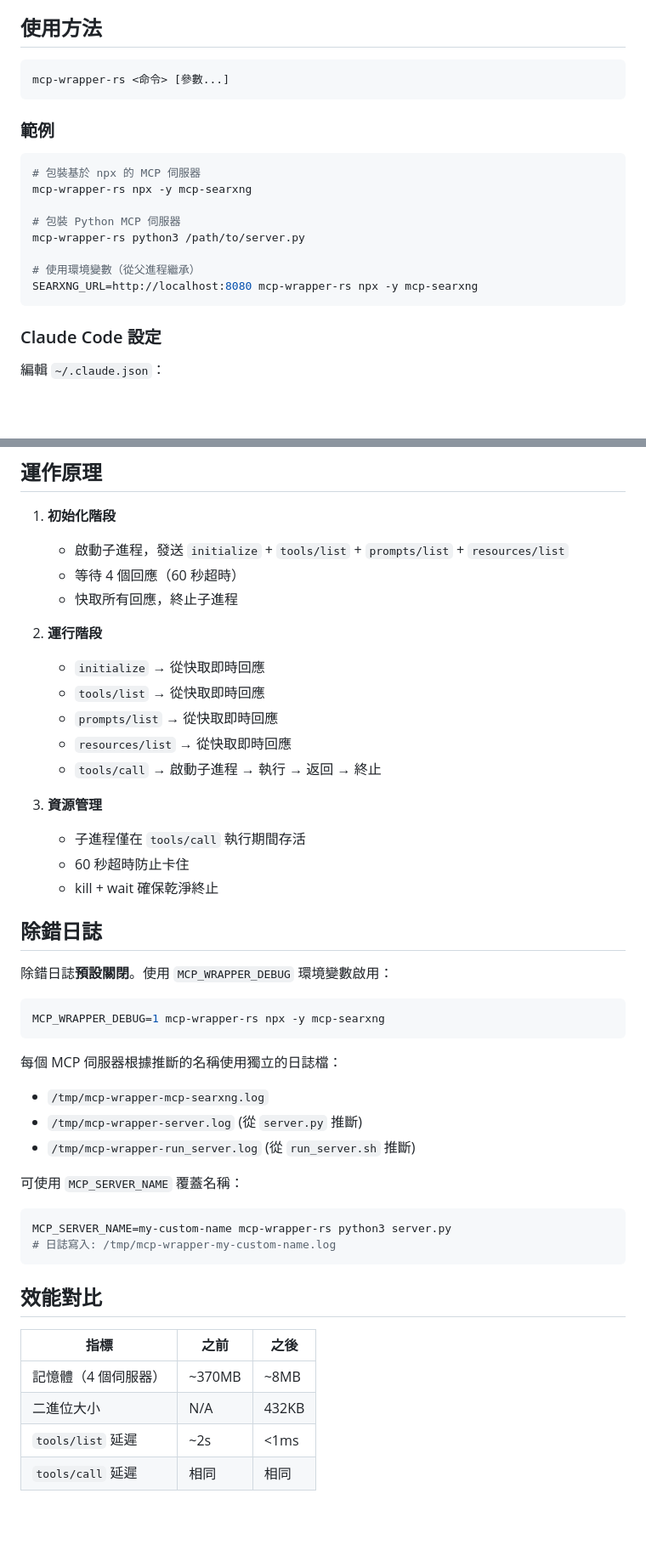
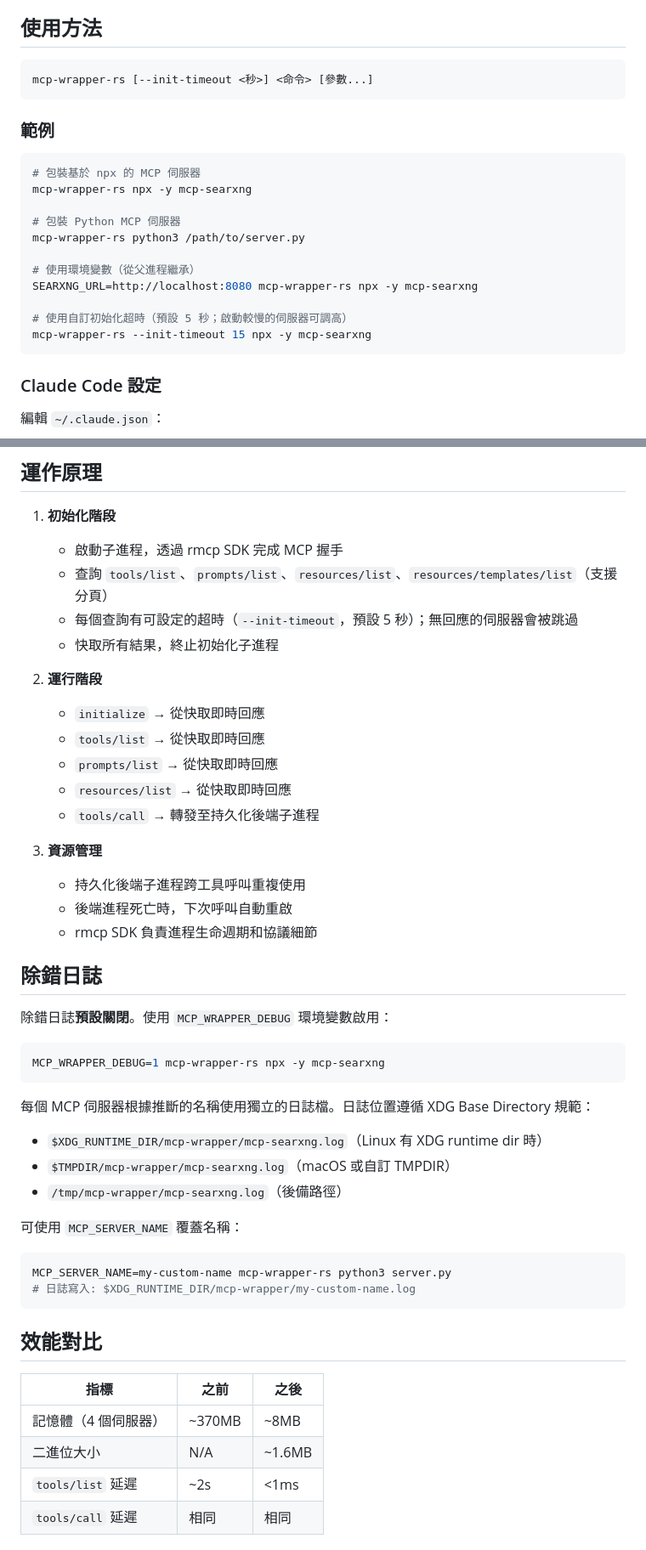
Before and after one commit to woolkingx/mcp-wrapper-rs, a Markdown page: README-zh.md, 2 parts joined by grey strips. Shown at 85% size. GitHub-like rendering; blank space fills up the shorter version.

````diff
--- a/README-zh.md
+++ b/README-zh.md
@@ -55,7 +55,7 @@ cargo install --path .
 ## 使用方法
 
 ```bash
-mcp-wrapper-rs <命令> [參數...]
+mcp-wrapper-rs [--init-timeout <秒>] <命令> [參數...]
 ```
 
 ### 範例
@@ -69,6 +69,9 @@ mcp-wrapper-rs python3 /path/to/server.py
 
 # 使用環境變數（從父進程繼承）
 SEARXNG_URL=http://localhost:8080 mcp-wrapper-rs npx -y mcp-searxng
+
+# 使用自訂初始化超時（預設 5 秒；啟動較慢的伺服器可調高）
+mcp-wrapper-rs --init-timeout 15 npx -y mcp-searxng
 ```
 
 ### Claude Code 設定
@@ -103,21 +106,22 @@ SEARXNG_URL=http://localhost:8080 mcp-wrapper-rs npx -y mcp-searxng
 ## 運作原理
 
 1. **初始化階段**
-   - 啟動子進程，發送 `initialize` + `tools/list` + `prompts/list` + `resources/list`
-   - 等待 4 個回應（60 秒超時）
-   - 快取所有回應，終止子進程
+   - 啟動子進程，透過 rmcp SDK 完成 MCP 握手
+   - 查詢 `tools/list`、`prompts/list`、`resources/list`、`resources/templates/list`（支援分頁）
+   - 每個查詢有可設定的超時（`--init-timeout`，預設 5 秒）；無回應的伺服器會被跳過
+   - 快取所有結果，終止初始化子進程
 
 2. **運行階段**
    - `initialize` → 從快取即時回應
    - `tools/list` → 從快取即時回應
    - `prompts/list` → 從快取即時回應
    - `resources/list` → 從快取即時回應
-   - `tools/call` → 啟動子進程 → 執行 → 返回 → 終止
+   - `tools/call` → 轉發至持久化後端子進程
 
 3. **資源管理**
-   - 子進程僅在 `tools/call` 執行期間存活
-   - 60 秒超時防止卡住
-   - kill + wait 確保乾淨終止
+   - 持久化後端子進程跨工具呼叫重複使用
+   - 後端進程死亡時，下次呼叫自動重啟
+   - rmcp SDK 負責進程生命週期和協議細節
 
 ## 除錯日誌
 
@@ -127,15 +131,15 @@ SEARXNG_URL=http://localhost:8080 mcp-wrapper-rs npx -y mcp-searxng
 MCP_WRAPPER_DEBUG=1 mcp-wrapper-rs npx -y mcp-searxng
 ```
 
-每個 MCP 伺服器根據推斷的名稱使用獨立的日誌檔：
-- `/tmp/mcp-wrapper-mcp-searxng.log`
-- `/tmp/mcp-wrapper-server.log` (從 `server.py` 推斷)
-- `/tmp/mcp-wrapper-run_server.log` (從 `run_server.sh` 推斷)
+每個 MCP 伺服器根據推斷的名稱使用獨立的日誌檔。日誌位置遵循 XDG Base Directory 規範：
+- `$XDG_RUNTIME_DIR/mcp-wrapper/mcp-searxng.log`（Linux 有 XDG runtime dir 時）
+- `$TMPDIR/mcp-wrapper/mcp-searxng.log`（macOS 或自訂 TMPDIR）
+- `/tmp/mcp-wrapper/mcp-searxng.log`（後備路徑）
 
 可使用 `MCP_SERVER_NAME` 覆蓋名稱：
 ```bash
 MCP_SERVER_NAME=my-custom-name mcp-wrapper-rs python3 server.py
-# 日誌寫入: /tmp/mcp-wrapper-my-custom-name.log
+# 日誌寫入: $XDG_RUNTIME_DIR/mcp-wrapper/my-custom-name.log
 ```
 
 ## 效能對比
@@ -143,7 +147,7 @@ MCP_SERVER_NAME=my-custom-name mcp-wrapper-rs python3 server.py
 | 指標 | 之前 | 之後 |
 |------|------|------|
 | 記憶體（4 個伺服器） | ~370MB | ~8MB |
-| 二進位大小 | N/A | 432KB |
+| 二進位大小 | N/A | ~1.6MB |
 | `tools/list` 延遲 | ~2s | <1ms |
 | `tools/call` 延遲 | 相同 | 相同 |
 
````
Also changed, not shown: other parts of README-zh.md (+2 -2 lines), ARCHITECTURE.md (+7 -7 lines), README.md (+19 -15 lines).
